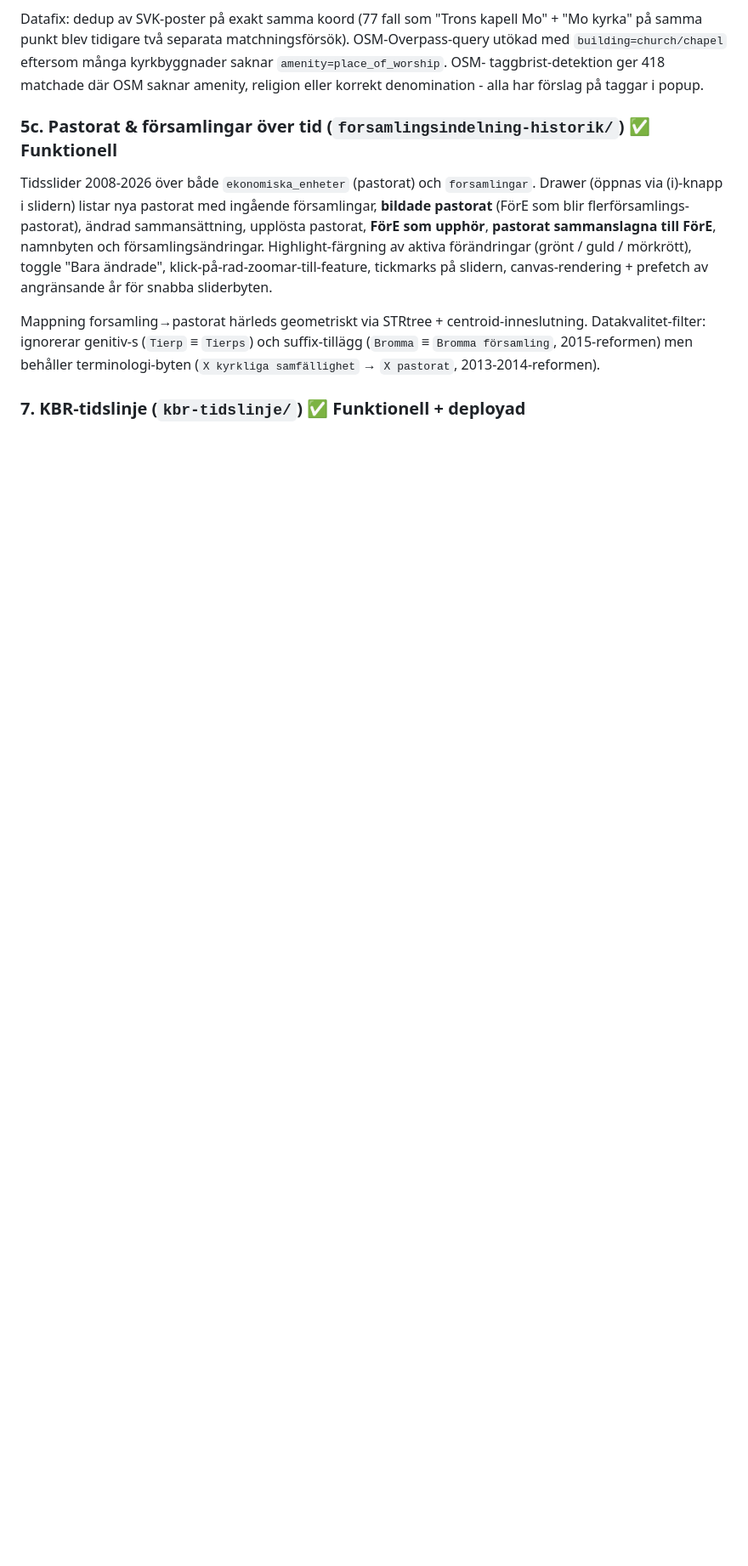
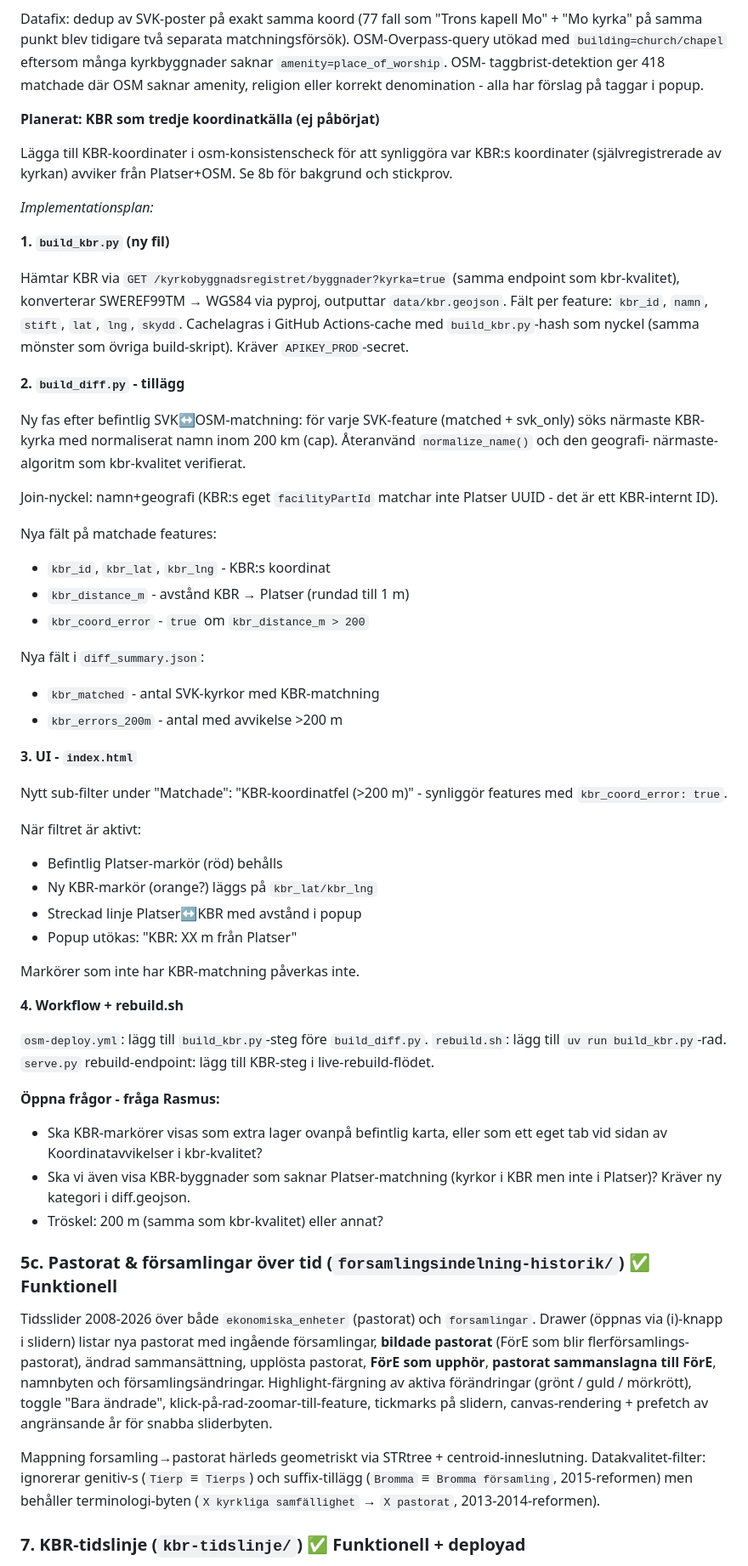
Before and after one commit to Armandur/svk-api-playground, a Markdown page: docs/modules/_todo.md, the part around the change. Shown at 85% size. GitHub-like rendering; blank space fills up the shorter version.

Commit message:
Dokumentera plan för KBR-koordinater i osm-konsistenscheck
Detaljerad implementationsplan: ny build_kbr.py, tillägg i build_diff.py
(namn+geografi-join, kbr_distance_m, kbr_coord_error), UI-filter med
orange KBR-markör + strecklinje, workflow-uppdatering. Noterar tre
öppna frågor som kräver beslut.

Co-Authored-By: Claude Sonnet 4.6 <noreply@anthropic.com>

```diff
--- a/docs/modules/_todo.md
+++ b/docs/modules/_todo.md
@@ -194,6 +194,69 @@ matchningsförsök). OSM-Overpass-query utökad med `building=church/chapel`
 eftersom många kyrkbyggnader saknar `amenity=place_of_worship`. OSM-
 taggbrist-detektion ger 418 matchade där OSM saknar amenity, religion
 eller korrekt denomination - alla har förslag på taggar i popup.
+
+**Planerat: KBR som tredje koordinatkälla (ej påbörjat)**
+
+Lägga till KBR-koordinater i osm-konsistenscheck för att synliggöra
+var KBR:s koordinater (självregistrerade av kyrkan) avviker från
+Platser+OSM. Se 8b för bakgrund och stickprov.
+
+_Implementationsplan:_
+
+**1. `build_kbr.py` (ny fil)**
+
+Hämtar KBR via `GET /kyrkobyggnadsregistret/byggnader?kyrka=true`
+(samma endpoint som kbr-kvalitet), konverterar SWEREF99TM → WGS84
+via pyproj, outputtar `data/kbr.geojson`. Fält per feature:
+`kbr_id`, `namn`, `stift`, `lat`, `lng`, `skydd`.
+Cachelagras i GitHub Actions-cache med `build_kbr.py`-hash som nyckel
+(samma mönster som övriga build-skript). Kräver `APIKEY_PROD`-secret.
+
+**2. `build_diff.py` - tillägg**
+
+Ny fas efter befintlig SVK↔OSM-matchning: för varje SVK-feature
+(matched + svk_only) söks närmaste KBR-kyrka med normaliserat namn
+inom 200 km (cap). Återanvänd `normalize_name()` och den geografi-
+närmaste-algoritm som kbr-kvalitet verifierat.
+
+Join-nyckel: namn+geografi (KBR:s eget `facilityPartId` matchar inte
+Platser UUID - det är ett KBR-internt ID).
+
+Nya fält på matchade features:
+- `kbr_id`, `kbr_lat`, `kbr_lng` - KBR:s koordinat
+- `kbr_distance_m` - avstånd KBR → Platser (rundad till 1 m)
+- `kbr_coord_error` - `true` om `kbr_distance_m > 200`
+
+Nya fält i `diff_summary.json`:
+- `kbr_matched` - antal SVK-kyrkor med KBR-matchning
+- `kbr_errors_200m` - antal med avvikelse >200 m
+
+**3. UI - `index.html`**
+
+Nytt sub-filter under "Matchade": "KBR-koordinatfel (>200 m)" -
+synliggör features med `kbr_coord_error: true`.
+
+När filtret är aktivt:
+- Befintlig Platser-markör (röd) behålls
+- Ny KBR-markör (orange?) läggs på `kbr_lat/kbr_lng`
+- Streckad linje Platser↔KBR med avstånd i popup
+- Popup utökas: "KBR: XX m från Platser"
+
+Markörer som inte har KBR-matchning påverkas inte.
+
+**4. Workflow + rebuild.sh**
+
+`osm-deploy.yml`: lägg till `build_kbr.py`-steg före `build_diff.py`.
+`rebuild.sh`: lägg till `uv run build_kbr.py`-rad.
+`serve.py` rebuild-endpoint: lägg till KBR-steg i live-rebuild-flödet.
+
+**Öppna frågor - fråga Rasmus:**
+
+- Ska KBR-markörer visas som extra lager ovanpå befintlig karta, eller
+  som ett eget tab vid sidan av Koordinatavvikelser i kbr-kvalitet?
+- Ska vi även visa KBR-byggnader som saknar Platser-matchning (kyrkor
+  i KBR men inte i Platser)? Kräver ny kategori i diff.geojson.
+- Tröskel: 200 m (samma som kbr-kvalitet) eller annat?
 
 ### 5c. Pastorat & församlingar över tid (`forsamlingsindelning-historik/`) ✅ Funktionell
 
```
